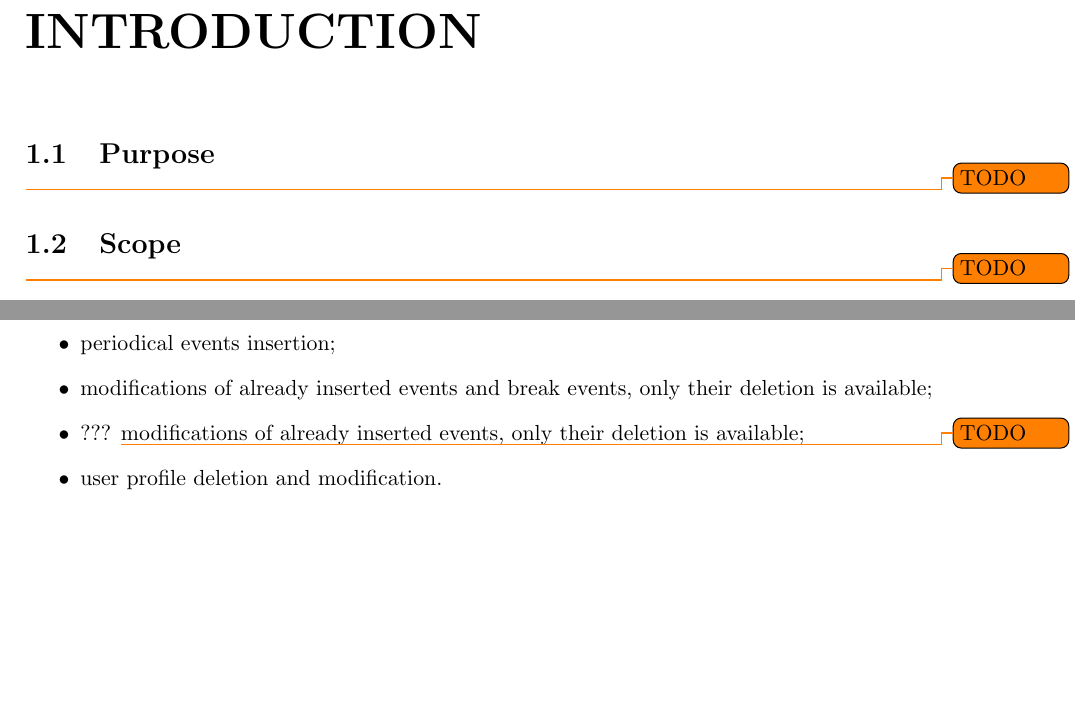
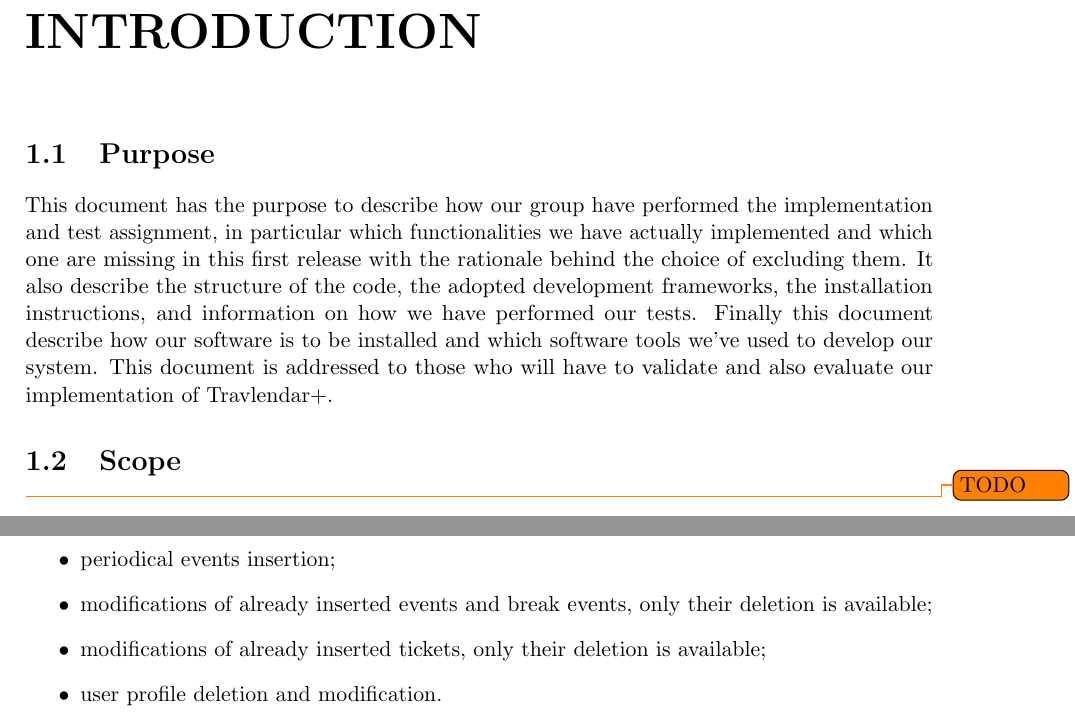
Before and after one commit to JustSalva/MelziPinaSalvadore, a LaTeX document (Implementation/ITD document/ITD.tex, which reads Implementation/ITD document/1-Introduction/1-purpose.tex, Implementation/ITD document/2-ImplementedRequirements/ImplementedRequirements.tex): two parts of pages 4 and 14 of 27, joined at a grey line, cut so that both start at the same text, the shorter picture padded with empty space. Compiled offline with pdfLaTeX.

Commit message:
ITD - purpose + some small fixes

```diff
--- a/Implementation/ITD document/1-Introduction/1-purpose.tex
+++ b/Implementation/ITD document/1-Introduction/1-purpose.tex
@@ -1 +1,3 @@
-\todo{TODO}
+This document has the purpose to describe how our group have performed the implementation and test assignment, in particular which functionalities we have actually implemented and which one are missing in this first release with the rationale behind the choice of excluding them. It also describe the structure of the code, the adopted development frameworks, the installation instructions, and information on how we have performed our tests.
+Finally this document describe how our software is to be installed and which software tools we've used to develop our system.
+This document is addressed to those who will have to validate and also evaluate our implementation of Travlendar+.
--- a/Implementation/ITD document/2-ImplementedRequirements/ImplementedRequirements.tex
+++ b/Implementation/ITD document/2-ImplementedRequirements/ImplementedRequirements.tex
@@ -168,7 +168,7 @@ Our Android application implements all the functionalities that are offered by o
 \begin{itemize}
 	\item periodical events insertion;
 	\item modifications of already inserted events and break events, only their deletion is available;
-	\item ??? \todo{TODO} modifications of already inserted events, only their deletion is available;
+	\item modifications of already inserted tickets, only their deletion is available;
 	\item user profile deletion and modification.
 \end{itemize}
 Furthermore the map interface does not work yet.
```
Also changed, not shown: Implementation/ITD document/4-SourceCodeStructure/Source_code_structure.tex (+1 -1 lines).
